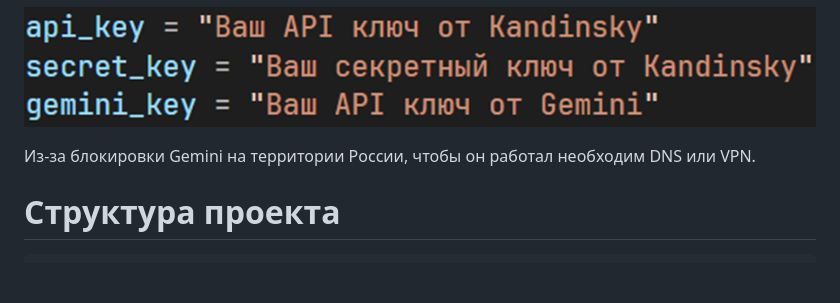
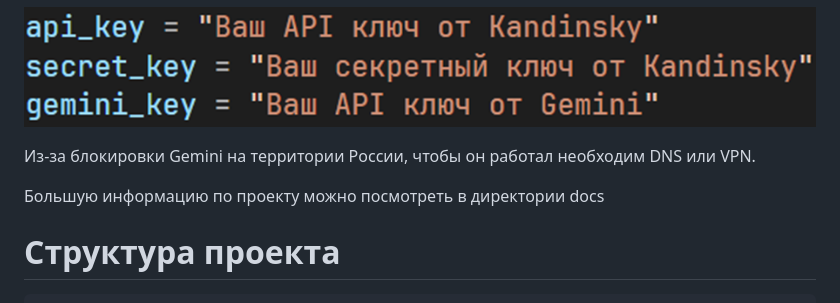
Before and after one commit to JartiX/Synthetic-sites, a Markdown page: readme.md, the part around the change. Rendered like a GitHub page; blank space fills up the shorter version.

````diff
--- a/readme.md
+++ b/readme.md
@@ -12,6 +12,8 @@ https://jartix.github.io/Synthetic-sites/docs/sites_preview/site8/index.html
 ![Ключи](/docs/keys_view.png)
 
 Из-за блокировки Gemini на территории России, чтобы он работал необходим DNS или VPN.
+
+Большую информацию по проекту можно посмотреть в директории docs
 
 # Структура проекта
 ```txt
````
